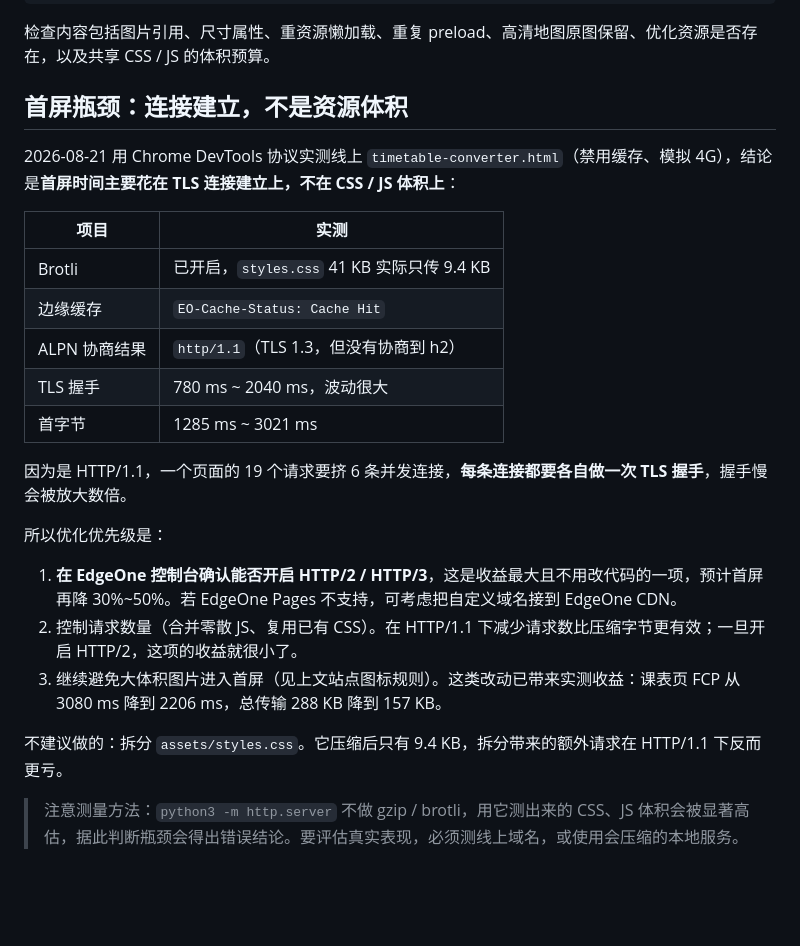
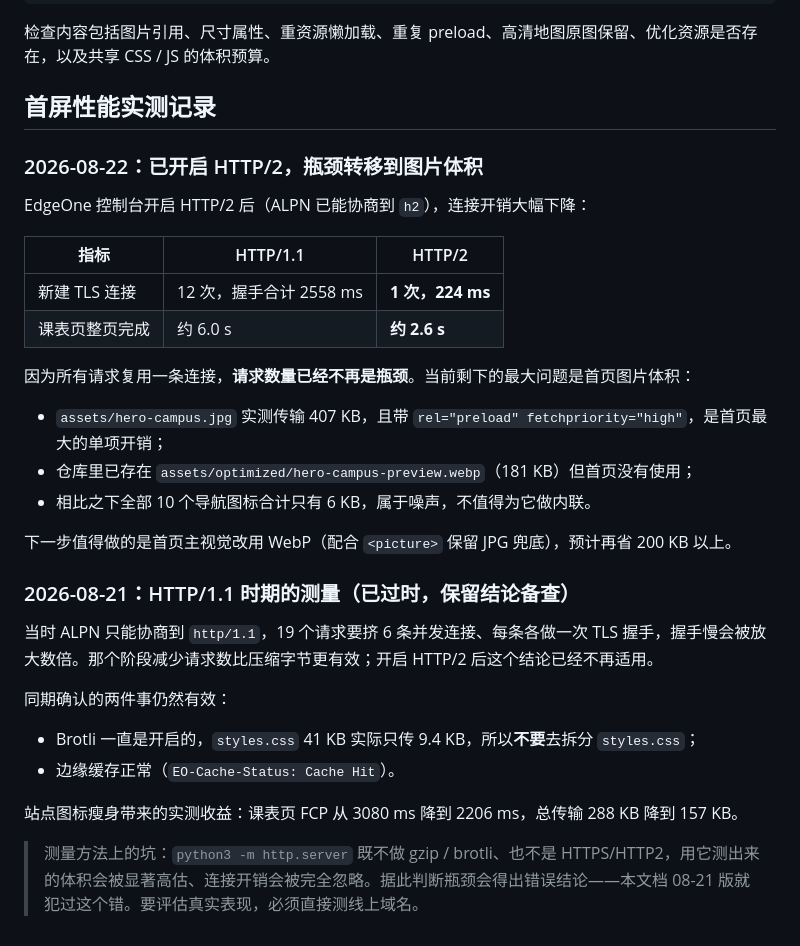
Before and after one commit to CiderHalo/SYUCT, a Markdown page: project-docs/maintenance/static-performance.md, the part around the change. GitHub-like rendering; blank space fills up the shorter version.

Commit message:
docs: 记录开启 HTTP/2 后的实测数据与新瓶颈
EdgeOne 开启 HTTP/2 后 ALPN 已能协商到 h2，TLS 握手从 12 次 2558ms
降到 1 次 224ms，课表页整页完成从约 6.0s 降到约 2.6s。

请求数量因此不再是瓶颈，之前「减少请求数」的结论已过时，标注保留备查。
当前最大单项开销是首页 hero-campus.jpg（传输 407KB，且被 preload），
而仓库里已有一张 181KB 的 WebP 未被使用，记为下一步目标。

Co-Authored-By: Claude Opus 4.7 <noreply@anthropic.com>

```diff
--- a/project-docs/maintenance/static-performance.md
+++ b/project-docs/maintenance/static-performance.md
@@ -37,26 +37,34 @@ node tests/timetable-converter.test.js
 
 检查内容包括图片引用、尺寸属性、重资源懒加载、重复 preload、高清地图原图保留、优化资源是否存在，以及共享 CSS / JS 的体积预算。
 
-## 首屏瓶颈：连接建立，不是资源体积
+## 首屏性能实测记录
 
-2026-08-21 用 Chrome DevTools 协议实测线上 `timetable-converter.html`（禁用缓存、模拟 4G），结论是**首屏时间主要花在 TLS 连接建立上，不在 CSS / JS 体积上**：
+### 2026-08-22：已开启 HTTP/2，瓶颈转移到图片体积
 
-| 项目 | 实测 |
-| --- | --- |
-| Brotli | 已开启，`styles.css` 41 KB 实际只传 9.4 KB |
-| 边缘缓存 | `EO-Cache-Status: Cache Hit` |
-| ALPN 协商结果 | `http/1.1`（TLS 1.3，但没有协商到 h2） |
-| TLS 握手 | 780 ms ~ 2040 ms，波动很大 |
-| 首字节 | 1285 ms ~ 3021 ms |
+EdgeOne 控制台开启 HTTP/2 后（ALPN 已能协商到 `h2`），连接开销大幅下降：
 
-因为是 HTTP/1.1，一个页面的 19 个请求要挤 6 条并发连接，**每条连接都要各自做一次 TLS 握手**，握手慢会被放大数倍。
+| 指标 | HTTP/1.1 | HTTP/2 |
+| --- | --- | --- |
+| 新建 TLS 连接 | 12 次，握手合计 2558 ms | **1 次，224 ms** |
+| 课表页整页完成 | 约 6.0 s | **约 2.6 s** |
 
-所以优化优先级是：
+因为所有请求复用一条连接，**请求数量已经不再是瓶颈**。当前剩下的最大问题是首页图片体积：
 
-1. **在 EdgeOne 控制台确认能否开启 HTTP/2 / HTTP/3**，这是收益最大且不用改代码的一项，预计首屏再降 30%~50%。若 EdgeOne Pages 不支持，可考虑把自定义域名接到 EdgeOne CDN。
-2. 控制请求数量（合并零散 JS、复用已有 CSS）。在 HTTP/1.1 下减少请求数比压缩字节更有效；一旦开启 HTTP/2，这项的收益就很小了。
-3. 继续避免大体积图片进入首屏（见上文站点图标规则）。这类改动已带来实测收益：课表页 FCP 从 3080 ms 降到 2206 ms，总传输 288 KB 降到 157 KB。
+- `assets/hero-campus.jpg` 实测传输 407 KB，且带 `rel="preload" fetchpriority="high"`，是首页最大的单项开销；
+- 仓库里已存在 `assets/optimized/hero-campus-preview.webp`（181 KB）但首页没有使用；
+- 相比之下全部 10 个导航图标合计只有 6 KB，属于噪声，不值得为它做内联。
 
-不建议做的：拆分 `assets/styles.css`。它压缩后只有 9.4 KB，拆分带来的额外请求在 HTTP/1.1 下反而更亏。
+下一步值得做的是首页主视觉改用 WebP（配合 `<picture>` 保留 JPG 兜底），预计再省 200 KB 以上。
 
-> 注意测量方法：`python3 -m http.server` 不做 gzip / brotli，用它测出来的 CSS、JS 体积会被显著高估，据此判断瓶颈会得出错误结论。要评估真实表现，必须测线上域名，或使用会压缩的本地服务。
+### 2026-08-21：HTTP/1.1 时期的测量（已过时，保留结论备查）
+
+当时 ALPN 只能协商到 `http/1.1`，19 个请求要挤 6 条并发连接、每条各做一次 TLS 握手，握手慢会被放大数倍。那个阶段减少请求数比压缩字节更有效；开启 HTTP/2 后这个结论已经不再适用。
+
+同期确认的两件事仍然有效：
+
+- Brotli 一直是开启的，`styles.css` 41 KB 实际只传 9.4 KB，所以**不要**去拆分 `styles.css`；
+- 边缘缓存正常（`EO-Cache-Status: Cache Hit`）。
+
+站点图标瘦身带来的实测收益：课表页 FCP 从 3080 ms 降到 2206 ms，总传输 288 KB 降到 157 KB。
+
+> 测量方法上的坑：`python3 -m http.server` 既不做 gzip / brotli、也不是 HTTPS/HTTP2，用它测出来的体积会被显著高估、连接开销会被完全忽略。据此判断瓶颈会得出错误结论——本文档 08-21 版就犯过这个错。要评估真实表现，必须直接测线上域名。
```
